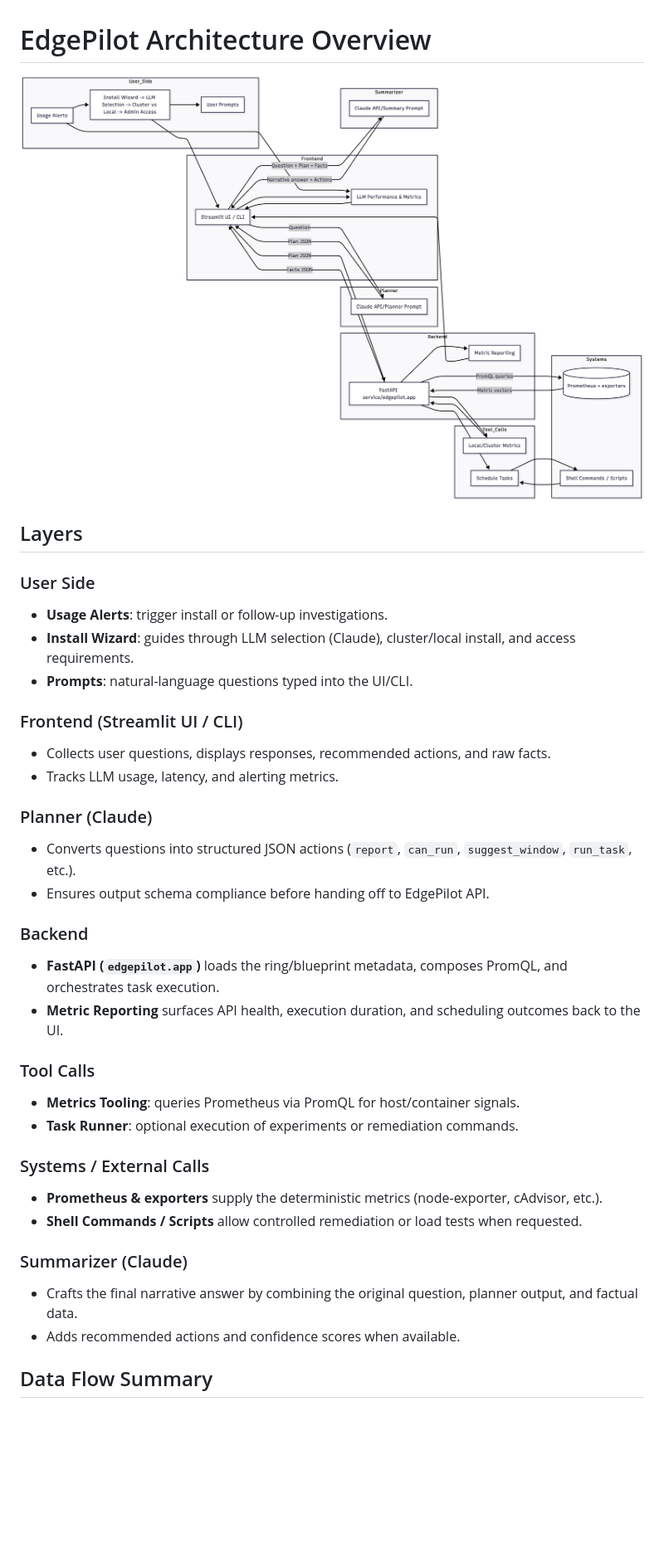
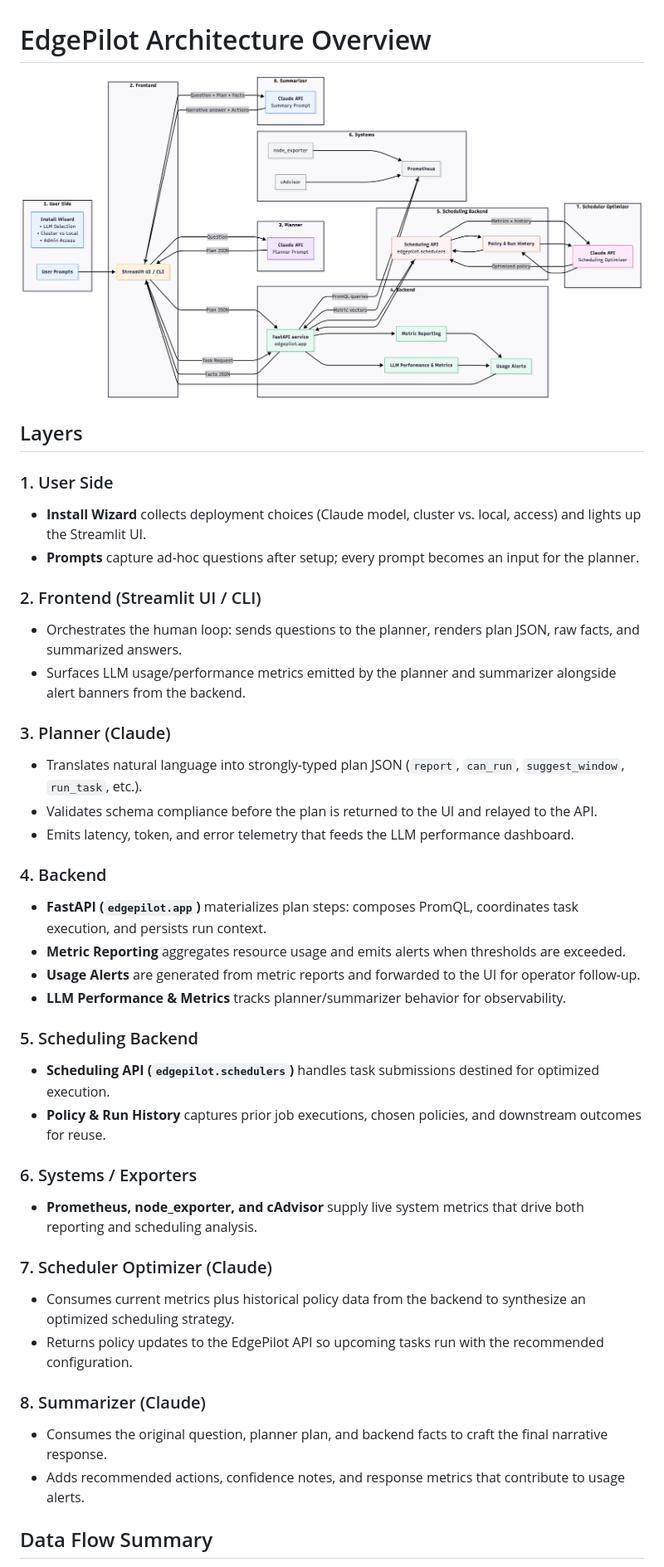
Before and after one commit to gemblerz/computing-mcp-server, a Markdown page: README.md, the part around the change printed below. Shown: that part at 83% size. Rendered like a GitHub page; pictures changed too: docs/assets/final_architecture.png; blank space fills up the shorter version.

Commit message:
Updated architecture

```diff
--- a/README.md
+++ b/README.md
@@ -4,33 +4,38 @@
 
 ## Layers
 
-### User Side
-- **Usage Alerts**: trigger install or follow-up investigations.
-- **Install Wizard**: guides through LLM selection (Claude), cluster/local install, and access requirements.
-- **Prompts**: natural-language questions typed into the UI/CLI.
+### 1. User Side
+- **Install Wizard** collects deployment choices (Claude model, cluster vs. local, access) and lights up the Streamlit UI.
+- **Prompts** capture ad-hoc questions after setup; every prompt becomes an input for the planner.
 
-### Frontend (Streamlit UI / CLI)
-- Collects user questions, displays responses, recommended actions, and raw facts.
-- Tracks LLM usage, latency, and alerting metrics.
+### 2. Frontend (Streamlit UI / CLI)
+- Orchestrates the human loop: sends questions to the planner, renders plan JSON, raw facts, and summarized answers.
+- Surfaces LLM usage/performance metrics emitted by the planner and summarizer alongside alert banners from the backend.
 
-### Planner (Claude)
-- Converts questions into structured JSON actions (`report`, `can_run`, `suggest_window`, `run_task`, etc.).
-- Ensures output schema compliance before handing off to EdgePilot API.
+### 3. Planner (Claude)
+- Translates natural language into strongly-typed plan JSON (`report`, `can_run`, `suggest_window`, `run_task`, etc.).
+- Validates schema compliance before the plan is returned to the UI and relayed to the API.
+- Emits latency, token, and error telemetry that feeds the LLM performance dashboard.
 
-### Backend
-- **FastAPI (`edgepilot.app`)** loads the ring/blueprint metadata, composes PromQL, and orchestrates task execution.
-- **Metric Reporting** surfaces API health, execution duration, and scheduling outcomes back to the UI.
+### 4. Backend
+- **FastAPI (`edgepilot.app`)** materializes plan steps: composes PromQL, coordinates task execution, and persists run context.
+- **Metric Reporting** aggregates resource usage and emits alerts when thresholds are exceeded.
+- **Usage Alerts** are generated from metric reports and forwarded to the UI for operator follow-up.
+- **LLM Performance & Metrics** tracks planner/summarizer behavior for observability.
 
-### Tool Calls
-- **Metrics Tooling**: queries Prometheus via PromQL for host/container signals.
-- **Task Runner**: optional execution of experiments or remediation commands.
+### 5. Scheduling Backend
+- **Scheduling API (`edgepilot.schedulers`)** handles task submissions destined for optimized execution.
+- **Policy & Run History** captures prior job executions, chosen policies, and downstream outcomes for reuse.
 
-### Systems / External Calls
-- **Prometheus & exporters** supply the deterministic metrics (node-exporter, cAdvisor, etc.).
-- **Shell Commands / Scripts** allow controlled remediation or load tests when requested.
+### 6. Systems / Exporters
+- **Prometheus, node_exporter, and cAdvisor** supply live system metrics that drive both reporting and scheduling analysis.
 
-### Summarizer (Claude)
-- Crafts the final narrative answer by combining the original question, planner output, and factual data.
-- Adds recommended actions and confidence scores when available.
+### 7. Scheduler Optimizer (Claude)
+- Consumes current metrics plus historical policy data from the backend to synthesize an optimized scheduling strategy.
+- Returns policy updates to the EdgePilot API so upcoming tasks run with the recommended configuration.
+
+### 8. Summarizer (Claude)
+- Consumes the original question, planner plan, and backend facts to craft the final narrative response.
+- Adds recommended actions, confidence notes, and response metrics that contribute to usage alerts.
 
 ## Data Flow Summary
```
Also changed, not shown: other parts of README.md (+7 -5 lines).
